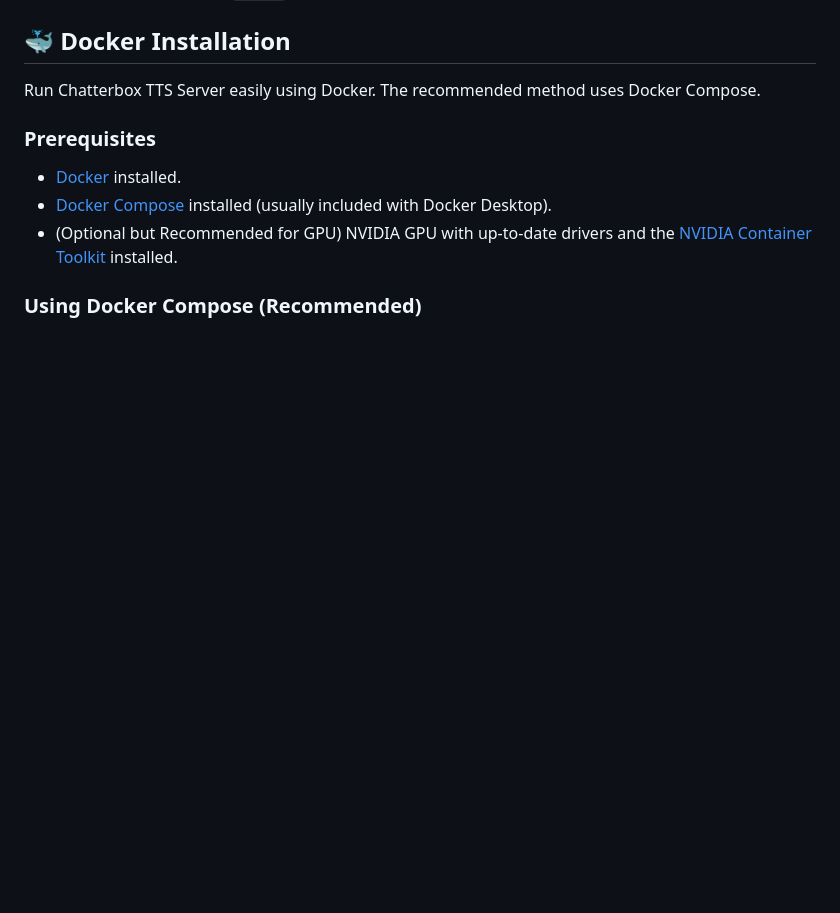
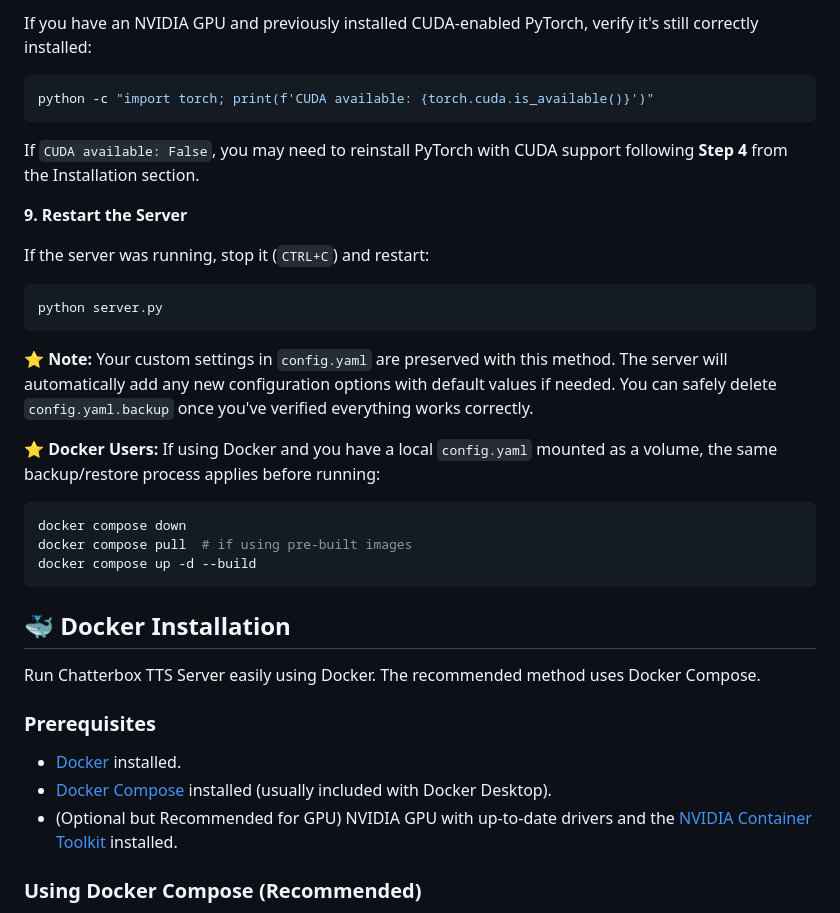
Before and after one commit to yubarajshrestha/Chatterbox-TTS-Server, a Markdown page: README.md, the part around the change printed below. Drawn GitHub-style; blank space fills up the shorter version.

````diff
--- a/README.md
+++ b/README.md
@@ -257,3 +337,28 @@ You can *optionally* use the `python download_model.py` script to pre-download s
+If you have an NVIDIA GPU and previously installed CUDA-enabled PyTorch, verify it's still correctly installed:
+
+```bash
+python -c "import torch; print(f'CUDA available: {torch.cuda.is_available()}')"
+```
+
+If `CUDA available: False`, you may need to reinstall PyTorch with CUDA support following **Step 4** from the Installation section.
+
+**9. Restart the Server**
+
+If the server was running, stop it (`CTRL+C`) and restart:
+
+```bash
+python server.py
+```
+
+⭐ **Note:** Your custom settings in `config.yaml` are preserved with this method. The server will automatically add any new configuration options with default values if needed. You can safely delete `config.yaml.backup` once you've verified everything works correctly.
+
+⭐ **Docker Users:** If using Docker and you have a local `config.yaml` mounted as a volume, the same backup/restore process applies before running:
+```bash
+docker compose down
+docker compose pull  # if using pre-built images
+docker compose up -d --build
+```
+
 ## 🐳 Docker Installation
 
 Run Chatterbox TTS Server easily using Docker. The recommended method uses Docker Compose.
````
Also changed, not shown: other parts of README.md (+80 -0 lines).
